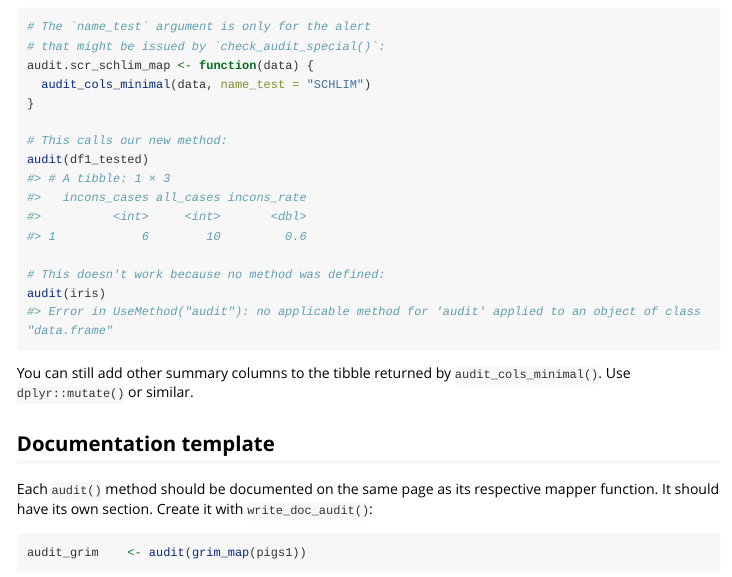
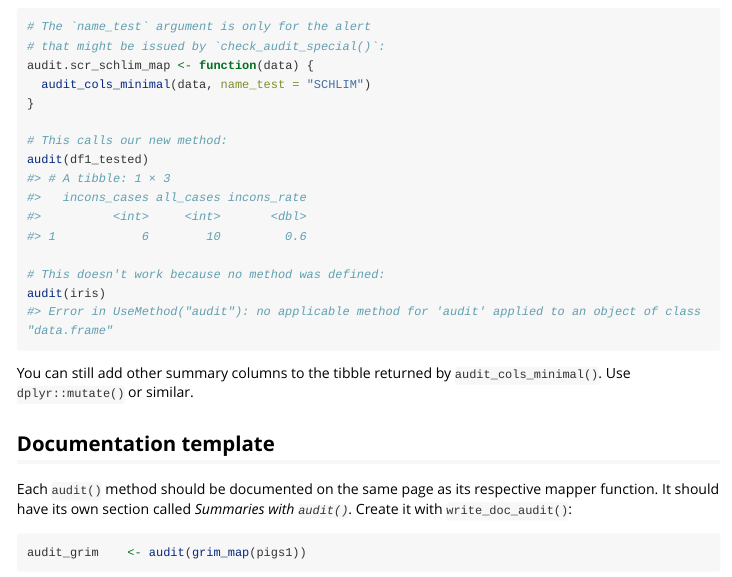
Before and after one commit to lhdjung/scrutiny, an R Markdown document (vignettes/consistency-tests.Rmd): the page in a window 1100 px wide, from 10570 px down. Rendered offline with R 4.5, knitr and Pandoc, with nearby package versions; some code elsewhere in the file could not run offline; long lines of code are wrapped; common packages that the code uses without loading them are loaded.

Commit message:
highlight section name "Summaries with `audit()`"

````diff
--- a/vignettes/consistency-tests.Rmd
+++ b/vignettes/consistency-tests.Rmd
@@ -355,7 +355,7 @@ You can still add other summary columns to the tibble returned by `audit_cols_mi
 
 ## Documentation template
 
-Each `audit()` method should be documented on the same page as its respective mapper function. It should have its own section. Create it with `write_doc_audit()`:
+Each `audit()` method should be documented on the same page as its respective mapper function. It should have its own section called *Summaries with `audit()`*. Create it with `write_doc_audit()`:
 
 ```{r}
 audit_grim    <- audit(grim_map(pigs1))
````
